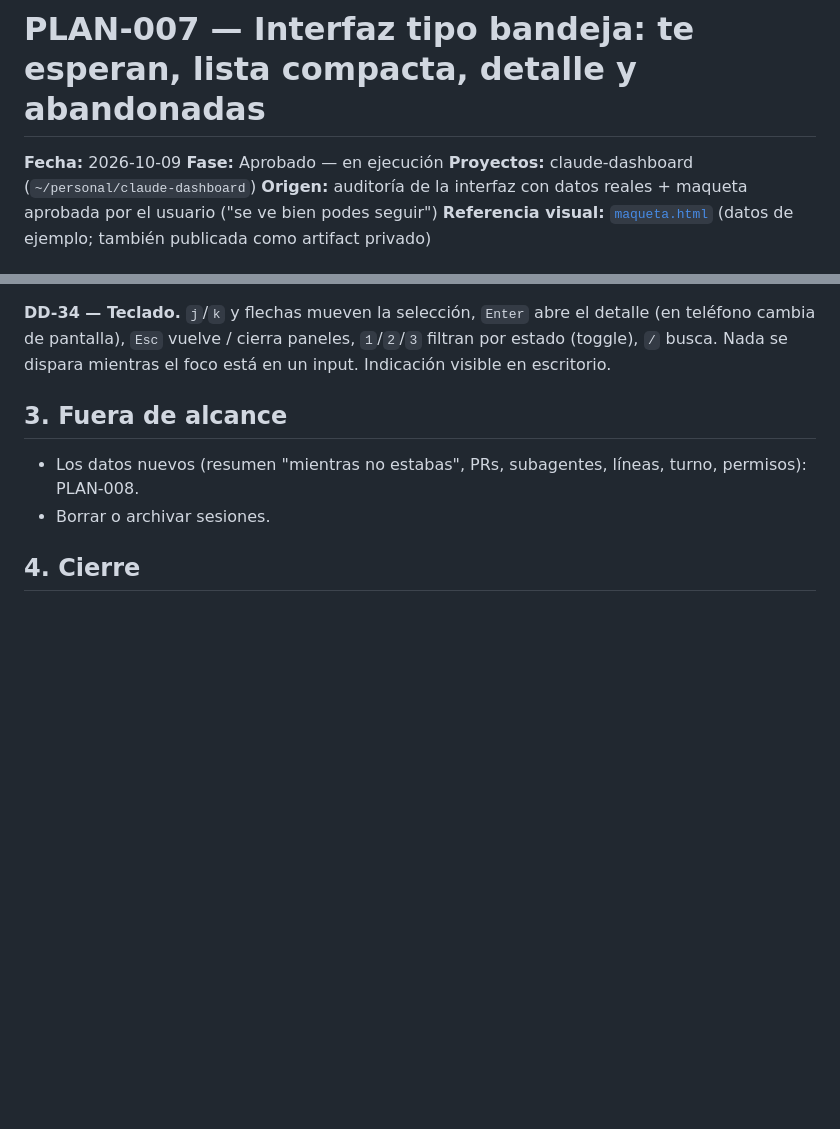
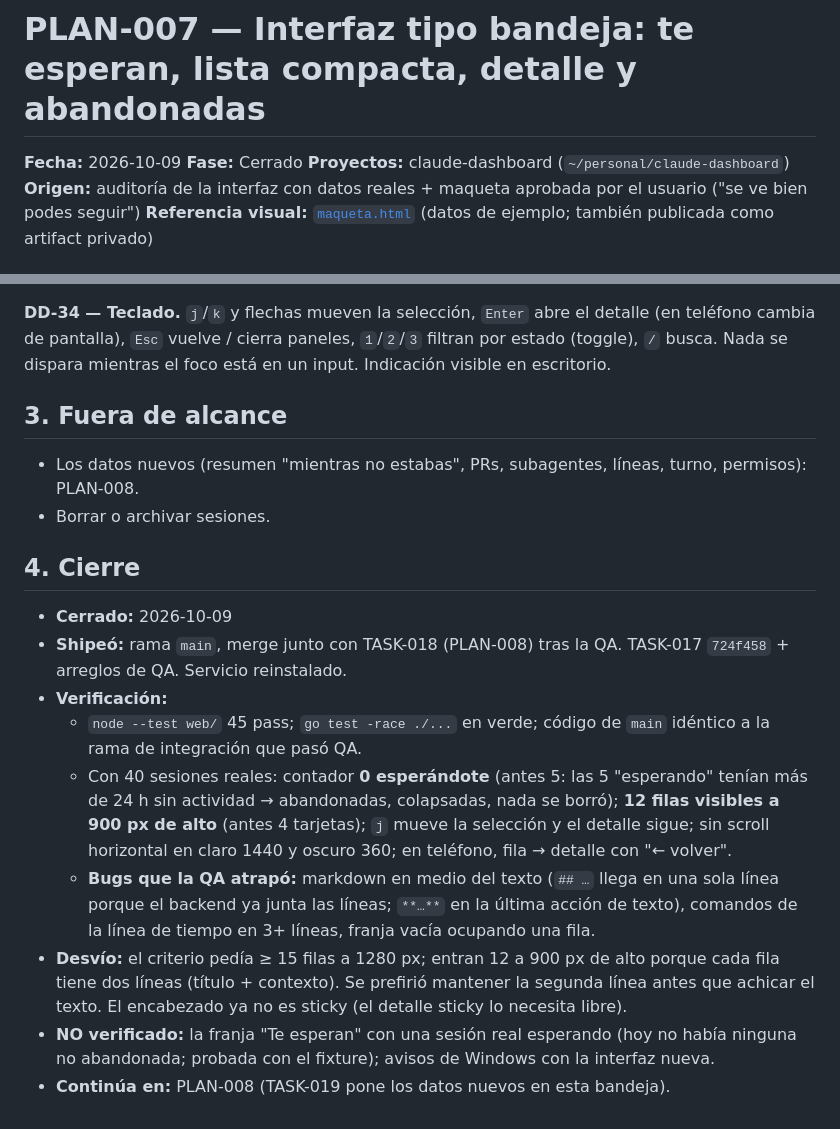
Before and after one commit to snaven10/claude-dashboard, a Markdown page: plans/PLAN-007-bandeja/PLAN-007-bandeja.md, 2 parts joined by grey strips. Rendered like a GitHub page; blank space fills up the shorter version.

Commit message:
docs(plan): cierra PLAN-007 con QA contra datos reales

```diff
--- a/plans/PLAN-007-bandeja/PLAN-007-bandeja.md
+++ b/plans/PLAN-007-bandeja/PLAN-007-bandeja.md
@@ -1,7 +1,7 @@
 # PLAN-007 — Interfaz tipo bandeja: te esperan, lista compacta, detalle y abandonadas
 
 **Fecha:** 2026-10-09
-**Fase:** Aprobado — en ejecución
+**Fase:** Cerrado
 **Proyectos:** claude-dashboard (`~/personal/claude-dashboard`)
 **Origen:** auditoría de la interfaz con datos reales + maqueta aprobada por el usuario ("se ve bien podes seguir")
 **Referencia visual:** [`maqueta.html`](./maqueta.html) (datos de ejemplo; también publicada como artifact privado)
@@ -62,3 +62,12 @@ busca. Nada se dispara mientras el foco está en un input. Indicación visible e
 - Borrar o archivar sesiones.
 
 ## 4. Cierre
+- **Cerrado:** 2026-10-09
+- **Shipeó:** rama `main`, merge junto con TASK-018 (PLAN-008) tras la QA. TASK-017 `724f458` + arreglos de QA. Servicio reinstalado.
+- **Verificación:**
+  - `node --test web/` 45 pass; `go test -race ./...` en verde; código de `main` idéntico a la rama de integración que pasó QA.
+  - Con 40 sesiones reales: contador **0 esperándote** (antes 5: las 5 "esperando" tenían más de 24 h sin actividad → abandonadas, colapsadas, nada se borró); **12 filas visibles a 900 px de alto** (antes 4 tarjetas); `j` mueve la selección y el detalle sigue; sin scroll horizontal en claro 1440 y oscuro 360; en teléfono, fila → detalle con "← volver".
+  - **Bugs que la QA atrapó:** markdown en medio del texto (`## …` llega en una sola línea porque el backend ya junta las líneas; `**…**` en la última acción de texto), comandos de la línea de tiempo en 3+ líneas, franja vacía ocupando una fila.
+- **Desvío:** el criterio pedía ≥ 15 filas a 1280 px; entran 12 a 900 px de alto porque cada fila tiene dos líneas (título + contexto). Se prefirió mantener la segunda línea antes que achicar el texto. El encabezado ya no es sticky (el detalle sticky lo necesita libre).
+- **NO verificado:** la franja "Te esperan" con una sesión real esperando (hoy no había ninguna no abandonada; probada con el fixture); avisos de Windows con la interfaz nueva.
+- **Continúa en:** PLAN-008 (TASK-019 pone los datos nuevos en esta bandeja).
```
